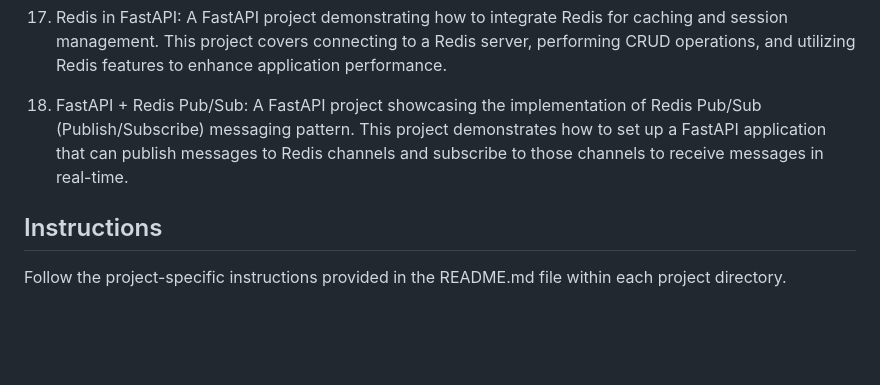
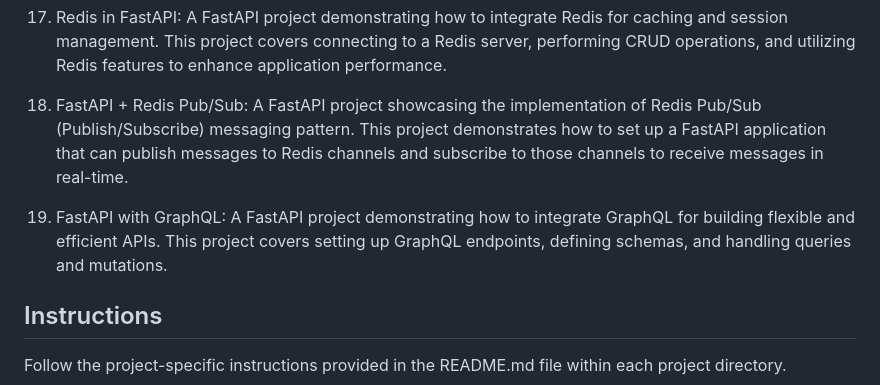
Before and after one commit to rajansahu713/FastAPI-Projects, a Markdown page: README.md, the part around the change. GitHub-like rendering; blank space fills up the shorter version.

Commit message:
added 19 project in the readme

```diff
--- a/README.md
+++ b/README.md
@@ -42,6 +42,8 @@ This collection of projects demonstrates the versatility and capabilities of Fas
 
 18. FastAPI + Redis Pub/Sub: A FastAPI project showcasing the implementation of Redis Pub/Sub (Publish/Subscribe) messaging pattern. This project demonstrates how to set up a FastAPI application that can publish messages to Redis channels and subscribe to those channels to receive messages in real-time.
 
+19. FastAPI with GraphQL: A FastAPI project demonstrating how to integrate GraphQL for building flexible and efficient APIs. This project covers setting up GraphQL endpoints, defining schemas, and handling queries and mutations.
+
 ## Instructions
 Follow the project-specific instructions provided in the README.md file within each project directory.
 
```
